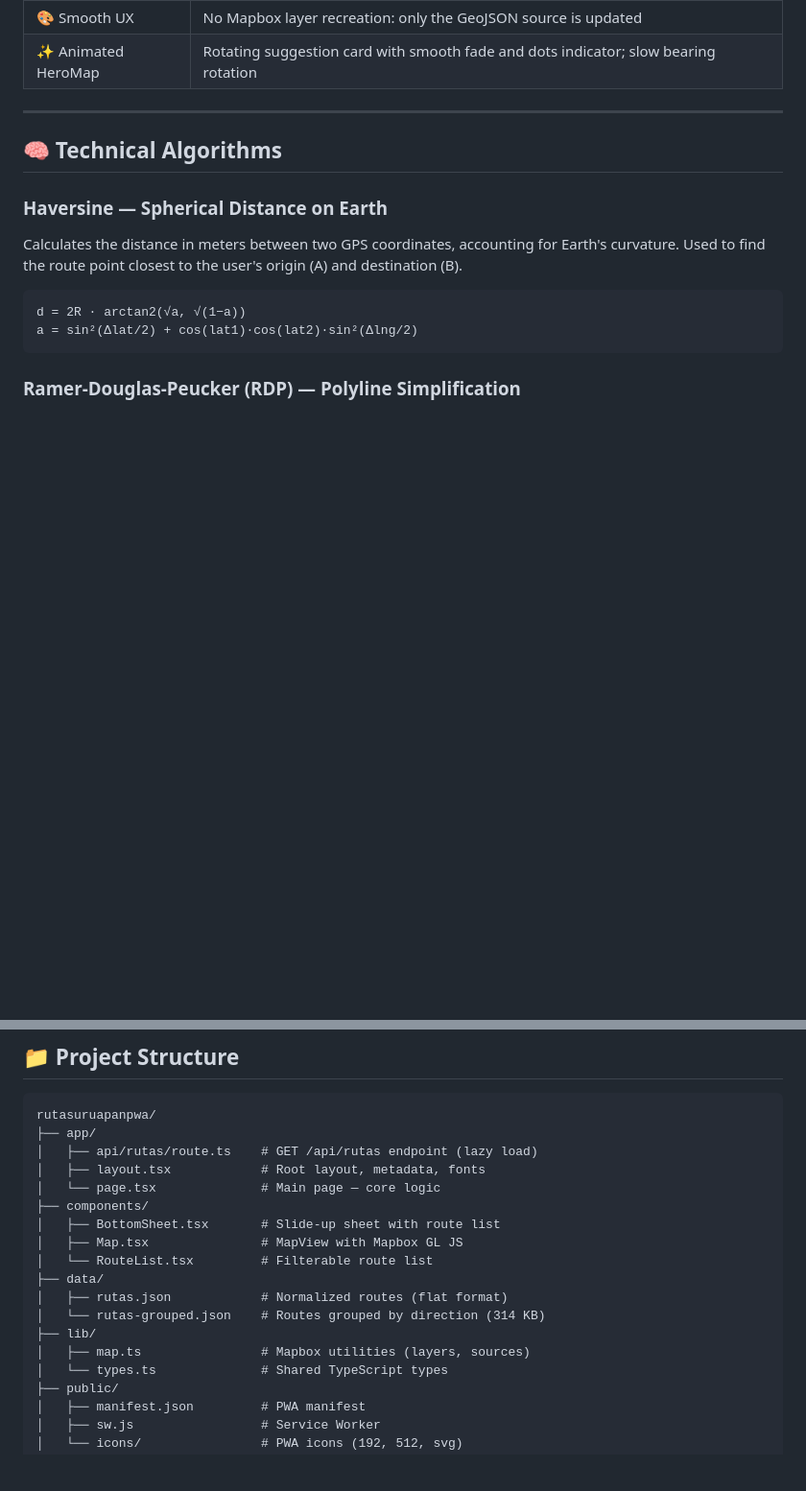
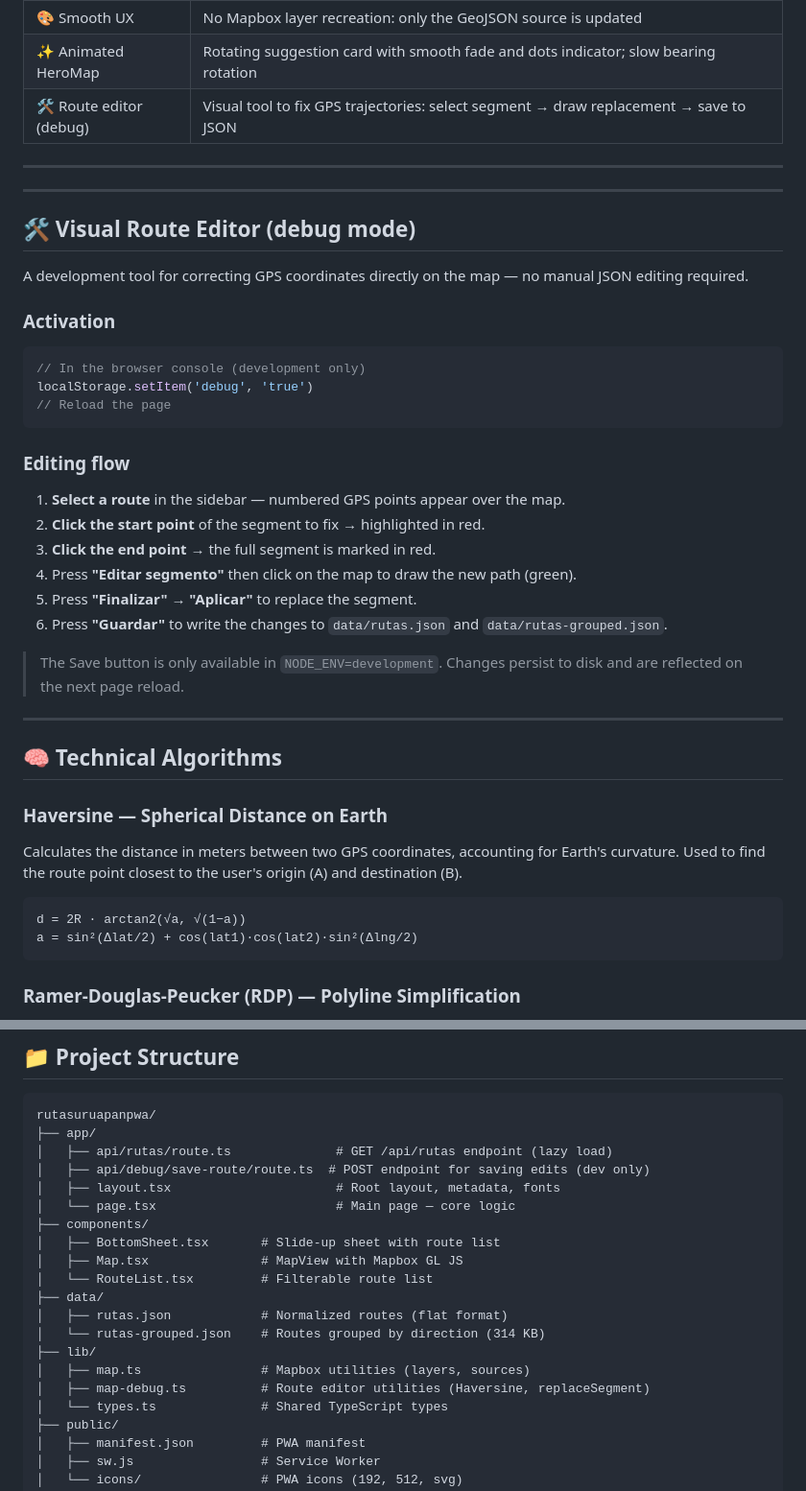
Before and after one commit to riantorres1975/rutasuruapanpwa, a Markdown page: README.md, 2 parts joined by grey strips. Shown at 96% size. Drawn GitHub-style; blank space fills up the shorter version.

````diff
--- a/README.md
+++ b/README.md
@@ -271,6 +301,34 @@ Public transit in mid-size Mexican cities lacks accessible digital information.
 | 📴 Full PWA | Service Worker with offline cache, manifest, installable on Android/iOS |
 | 🎨 Smooth UX | No Mapbox layer recreation: only the GeoJSON source is updated |
 | ✨ Animated HeroMap | Rotating suggestion card with smooth fade and dots indicator; slow bearing rotation |
+| 🛠️ Route editor (debug) | Visual tool to fix GPS trajectories: select segment → draw replacement → save to JSON |
+
+---
+
+---
+
+## 🛠️ Visual Route Editor (debug mode)
+
+A development tool for correcting GPS coordinates directly on the map — no manual JSON editing required.
+
+### Activation
+
+```js
+// In the browser console (development only)
+localStorage.setItem('debug', 'true')
+// Reload the page
+```
+
+### Editing flow
+
+1. **Select a route** in the sidebar — numbered GPS points appear over the map.
+2. **Click the start point** of the segment to fix → highlighted in red.
+3. **Click the end point** → the full segment is marked in red.
+4. Press **"Editar segmento"** then click on the map to draw the new path (green).
+5. Press **"Finalizar"** → **"Aplicar"** to replace the segment.
+6. Press **"Guardar"** to write the changes to `data/rutas.json` and `data/rutas-grouped.json`.
+
+> The Save button is only available in `NODE_ENV=development`. Changes persist to disk and are reflected on the next page reload.
 
 ---
 
@@ -370,9 +428,10 @@ node scripts/group-rutas.js  # Generate data/rutas-grouped.json
 ```
 rutasuruapanpwa/
 ├── app/
-│   ├── api/rutas/route.ts    # GET /api/rutas endpoint (lazy load)
-│   ├── layout.tsx            # Root layout, metadata, fonts
-│   └── page.tsx              # Main page — core logic
+│   ├── api/rutas/route.ts              # GET /api/rutas endpoint (lazy load)
+│   ├── api/debug/save-route/route.ts  # POST endpoint for saving edits (dev only)
+│   ├── layout.tsx                      # Root layout, metadata, fonts
+│   └── page.tsx                        # Main page — core logic
 ├── components/
 │   ├── BottomSheet.tsx       # Slide-up sheet with route list
 │   ├── Map.tsx               # MapView with Mapbox GL JS
@@ -382,6 +441,7 @@ rutasuruapanpwa/
 │   └── rutas-grouped.json    # Routes grouped by direction (314 KB)
 ├── lib/
 │   ├── map.ts                # Mapbox utilities (layers, sources)
+│   ├── map-debug.ts          # Route editor utilities (Haversine, replaceSegment)
 │   └── types.ts              # Shared TypeScript types
 ├── public/
 │   ├── manifest.json         # PWA manifest
````
Also changed, not shown: other parts of README.md (+33 -3 lines).
